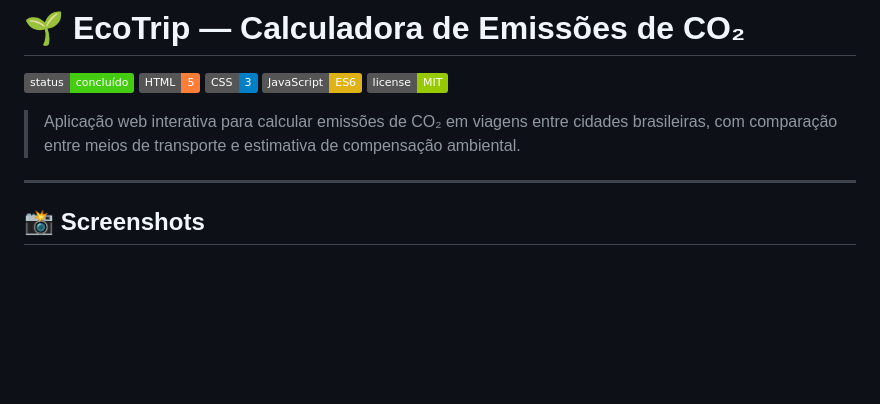
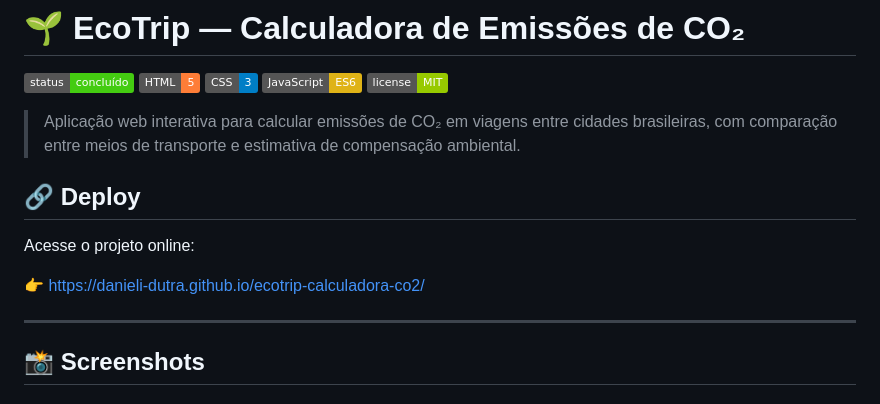
Before and after one commit to danieli-dutra/ecotrip-calculadora-co2, a Markdown page: readme.md, the part around the change. GitHub-like rendering; badges without logos; blank space fills up the shorter version.

Commit message:
Add deploy section with project link
Added deployment link for online access to the project.

```diff
--- a/readme.md
+++ b/readme.md
@@ -7,6 +7,12 @@
 ![License](https://img.shields.io/badge/license-MIT-green)
 
 > Aplicação web interativa para calcular emissões de CO₂ em viagens entre cidades brasileiras, com comparação entre meios de transporte e estimativa de compensação ambiental.
+
+## 🔗 Deploy
+
+Acesse o projeto online:
+
+👉 https://danieli-dutra.github.io/ecotrip-calculadora-co2/
 
 ---
 
```
